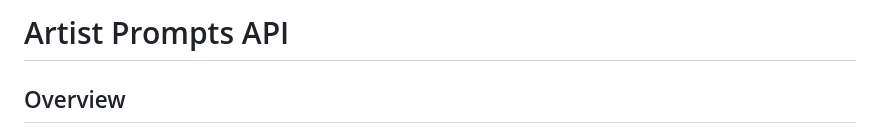
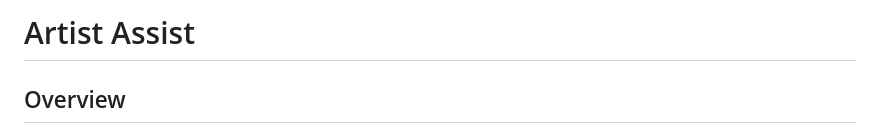
Before and after one commit to garussell/aiArtistAssist, a Markdown page: README.md, the part around the change. Drawn GitHub-style.

```diff
--- a/README.md
+++ b/README.md
@@ -1,5 +1,4 @@
-# Artist Prompts API
-
+# Artist Assist
 ## Overview
 
 The Artist Prompts API is a Rails application that leverages OpenAI's GPT-3.5 Turbo model to generate prompts and suggestions for artists. It allows artists to receive personalized recommendations for their goals, action steps, and resources based on their input.
```
